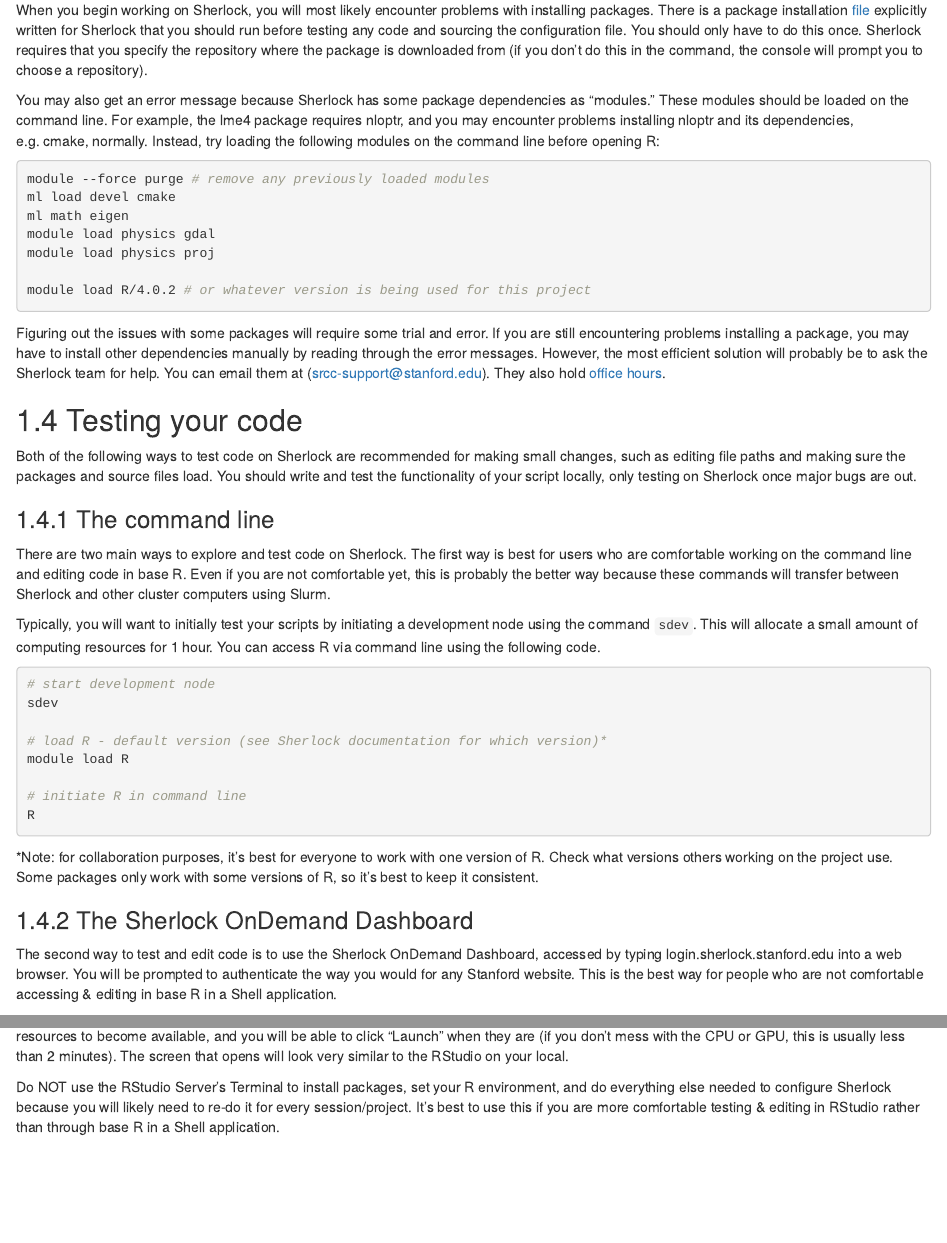
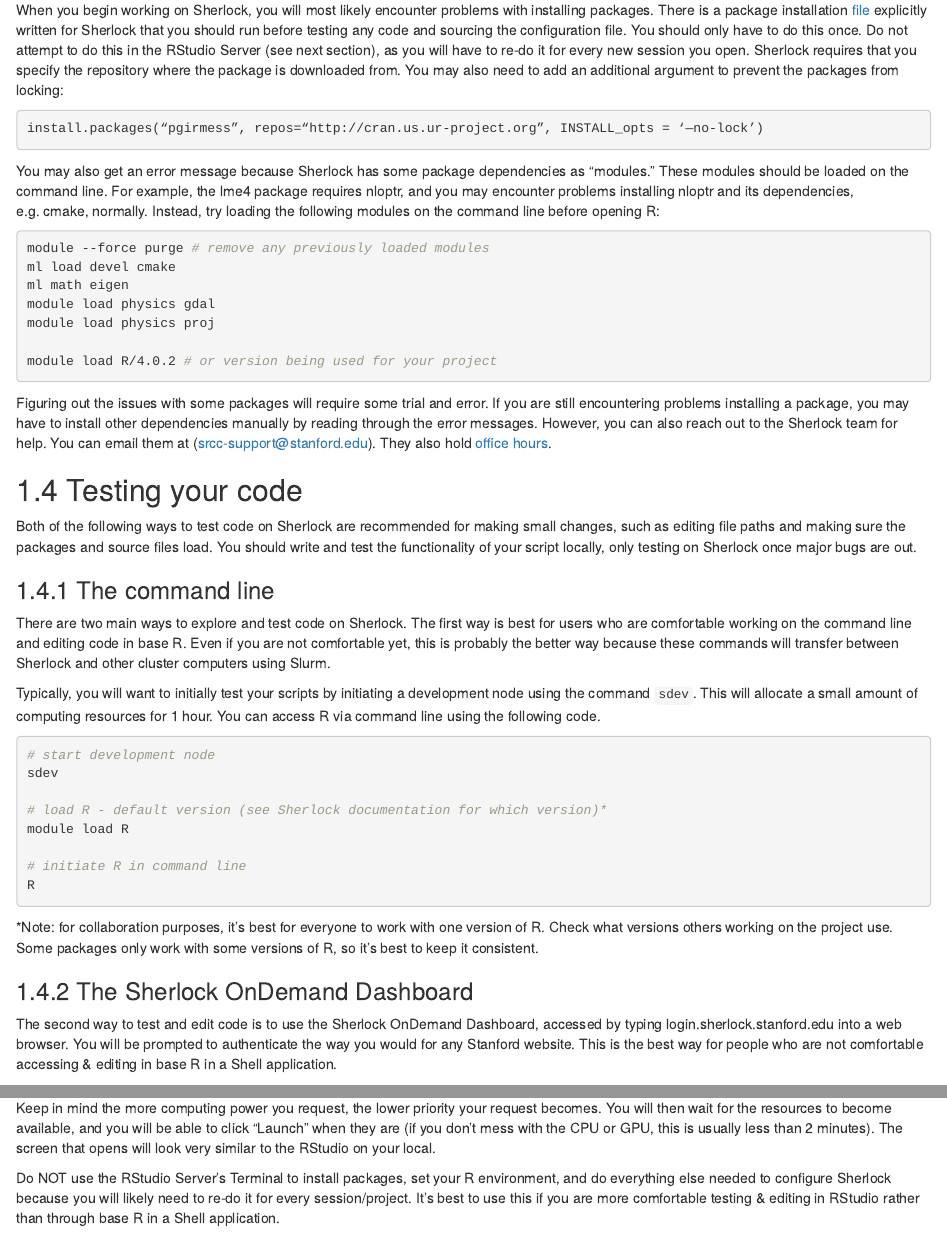
Before and after one commit to jadebc/lab-manual, an R Markdown document (11-slurm.Rmd): the page in a window 1100 px wide, from 1670 px down, and a second part further down, joined at a grey line. Rendered offline with R 4.5, knitr and Pandoc, with nearby package versions; drawn as R Markdown's standard HTML page in place of the format the file asks for.

Commit message:
updated package installation

````diff
--- a/11-slurm.Rmd
+++ b/11-slurm.Rmd
@@ -86,7 +86,10 @@
 
 ## Installing packages on Sherlock
 
-When you begin working on Sherlock, you will most likely encounter problems with installing packages. There is a package installation [file](https://drive.google.com/file/d/1eybh4j_G-r3pMZBCVA4QHoWZBo_cW5zb/view) explicitly written for Sherlock that you should run before testing any code and sourcing the configuration file. You should only have to do this once. Sherlock requires that you specify the repository where the package is downloaded from (if you don't do this in the command, the console will prompt you to choose a repository).
+When you begin working on Sherlock, you will most likely encounter problems with installing packages. There is a package installation [file](https://drive.google.com/file/d/1eybh4j_G-r3pMZBCVA4QHoWZBo_cW5zb/view) explicitly written for Sherlock that you should run before testing any code and sourcing the configuration file. You should only have to do this once. Do not attempt to do this in the RStudio Server (see next section), as you will have to re-do it for every new  session you open. Sherlock requires that you specify the repository where the package is downloaded from. You may also need to add an additional argument to prevent the packages from locking:
+```{R, eval= FALSE}
+install.packages(“pgirmess”, repos=“http://cran.us.ur-project.org”, INSTALL_opts = ‘—no-lock’)
+```
 
 You may also get an error message because Sherlock has some package dependencies as "modules." These modules should be loaded on the command line. For example, the lme4 package requires nloptr, and you may encounter problems installing nloptr and its dependencies, e.g. cmake, normally. Instead, try loading the following modules on the command line before opening R:
 
@@ -97,10 +100,10 @@
 module load physics gdal
 module load physics proj
 
-module load R/4.0.2 # or whatever version is being used for this project
+module load R/4.0.2 # or version being used for your project
 ```
 
-Figuring out the issues with some packages will require some trial and error. If you are still encountering problems installing a package, you may have to install other dependencies manually by reading through the error messages. However, the most efficient solution will probably be to ask the Sherlock team for help. You can email them at (srcc-support@stanford.edu). They also hold [office hours](https://jumpstartsrcc.sites.stanford.edu/events/series/sherlock-office-hours).
+Figuring out the issues with some packages will require some trial and error. If you are still encountering problems installing a package, you may have to install other dependencies manually by reading through the error messages. However, you can also reach out to the Sherlock team for help. You can email them at (srcc-support@stanford.edu). They also hold [office hours](https://jumpstartsrcc.sites.stanford.edu/events/series/sherlock-office-hours).
 
 ## Testing your code
 Both of the following ways to test code on Sherlock are recommended for making small changes, such as editing file paths and making sure the packages and source files load. You should write and test the functionality of your script locally, only testing on Sherlock once major bugs are out.
````
Also changed, not shown: docs/lab-manual.tex, docs/reference-keys.txt, docs/search_index.json, 11-slurm.Rmd (3 more changed lines), 16 other files.
